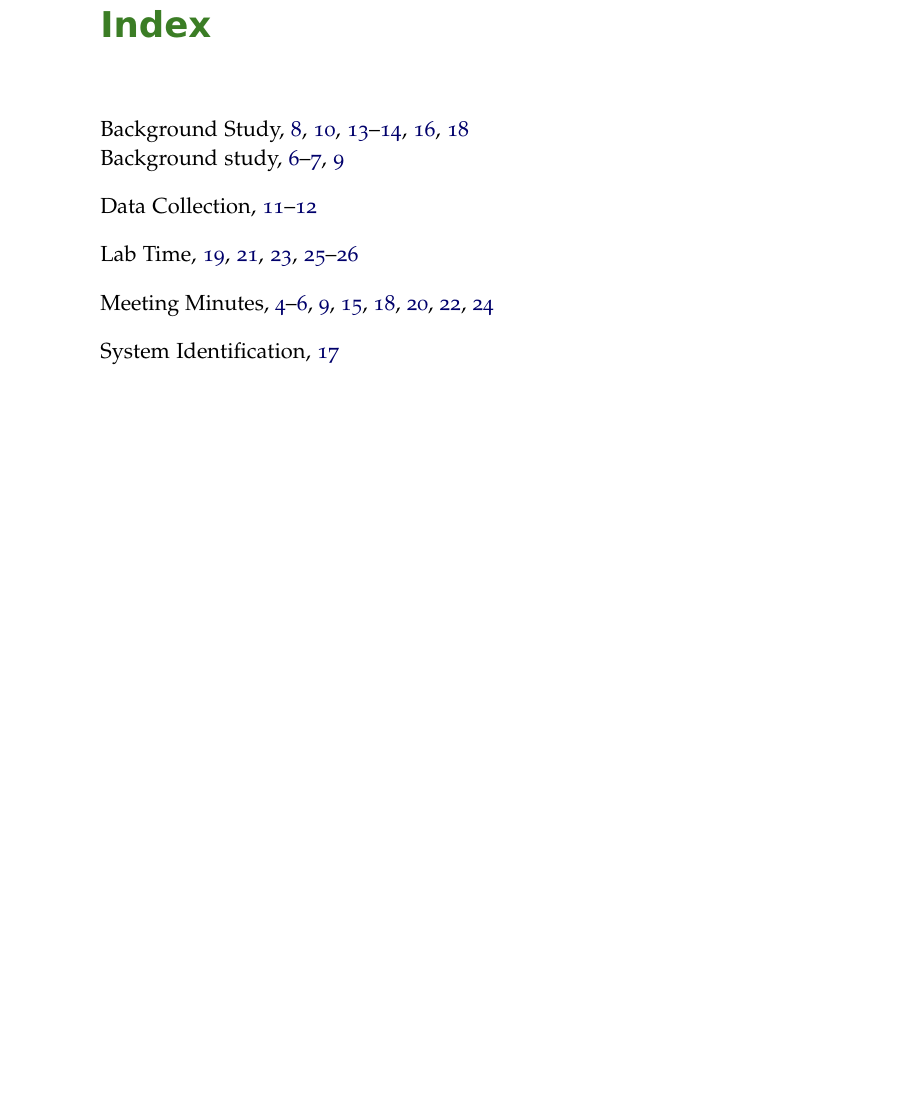
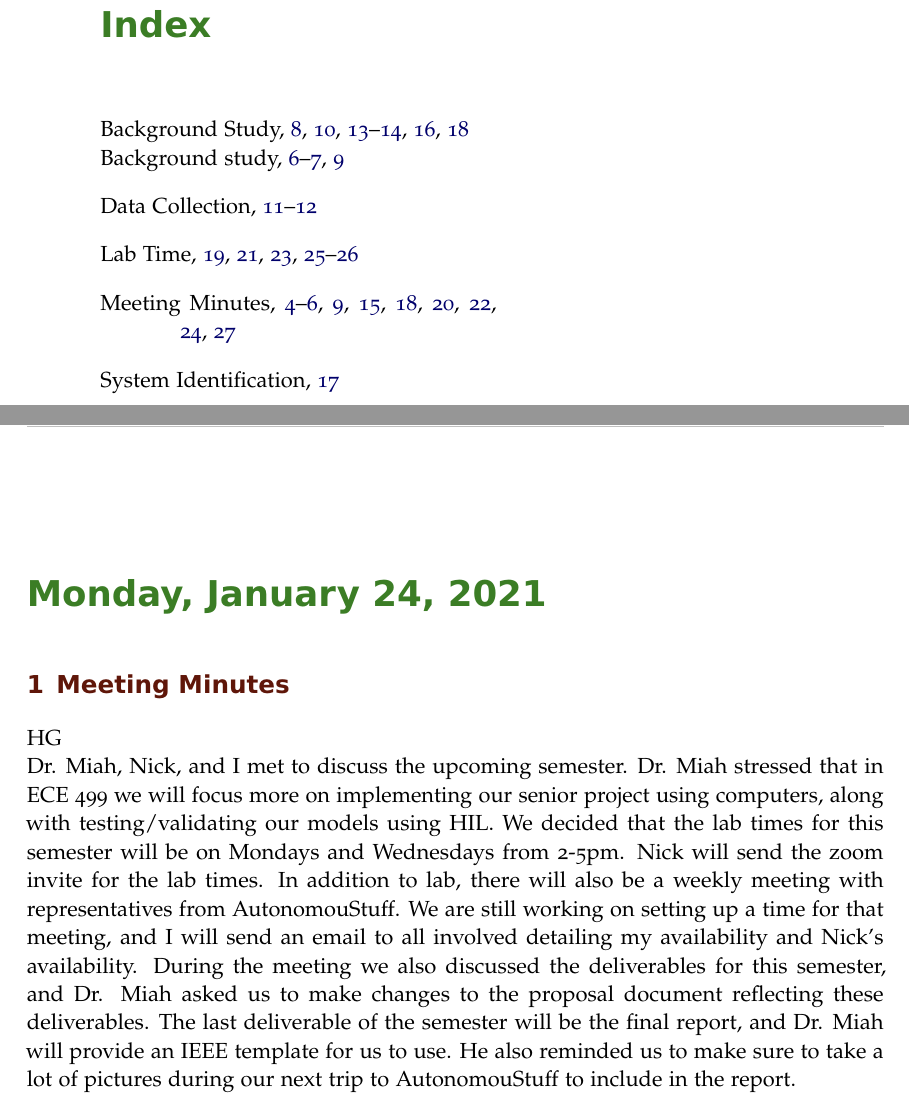
Before and after one commit to ECE-BU-Miah/seniorProj2-2021-22-Docs, a LaTeX book (labNotebook.tex): part of page 2 of 29 before the commit and two parts of pages 2 and 29 of 30 after it, the two joined at a grey line, cut so that both start at the same text, the shorter picture padded with empty space. Compiled offline with pdfLaTeX.

Commit message:
Update labNotebook.tex
I created a new entry for the January 24th meeting and entered in the meeting minutes.

```diff
--- a/labNotebook.tex
+++ b/labNotebook.tex
@@ -481,6 +481,14 @@ HG\\
 
 NN\\
 
+\labday{Monday, January 24, \currentYear}
+\experiment{Meeting Minutes}
+% Place your initial below
+HG\\
+Dr. Miah, Nick, and I met to discuss the upcoming semester. Dr. Miah stressed that in ECE 499 we will focus more on implementing our senior project using computers, along with testing/validating our models using HIL. We decided that the lab times for this semester will be on Mondays and Wednesdays from 2-5pm. Nick will send the zoom invite for the lab times. In addition to lab, there will also be a weekly meeting with representatives from AutonomouStuff. We are still working on setting up a time for that meeting, and I will send an email to all involved detailing my availability and Nick's availability. During the meeting we also discussed the deliverables for this semester, and Dr. Miah asked us to make changes to the proposal document reflecting these deliverables. The last deliverable of the semester will be the final report, and Dr. Miah will provide an IEEE template for us to use. He also reminded us to make sure to take a lot of pictures during our next trip to AutonomouStuff to include in the report.
+
+
+
 %--------------------------------------------------------------------------------------------
 
 \end{addmargin}
```
